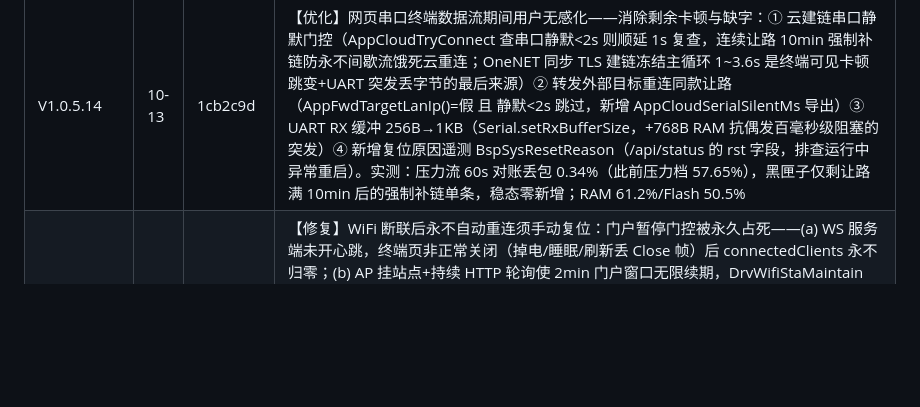
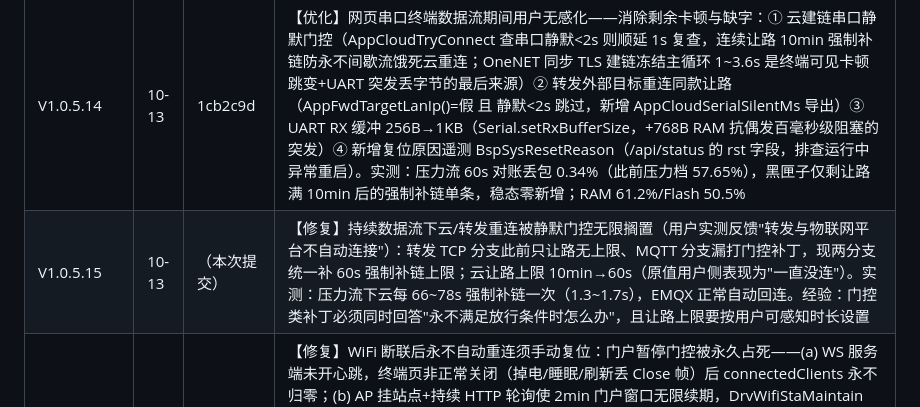
Before and after one commit to YYM642443594/KnowledgeBase, a Markdown page: ESP-8266/Version_History.md, the part around the change. Drawn GitHub-style; blank space fills up the shorter version.

Commit message:
ESP-8266: V1.0.5.15 修复持续数据流下云/转发重连被静默门控无限搁置 版本历史

```diff
--- a/ESP-8266/Version_History.md
+++ b/ESP-8266/Version_History.md
@@ -9,6 +9,7 @@
 | V1.0.5.6 | 10-13 | （本次提交） | 【修复】门户大页低 heap 随机截断（手机经热点 NAT 回访 STA IP 时页面只剩骨架：无版本号、标签切不动；PC 走 AP 直连 10 连拉 3 次截断）——41KB 明文单次 send 让 LWIP 一次性铺发送缓冲，heap≈10KB 时 pbuf 分配失败半路放弃。三层修复：①门户页 gzip 预构建（scripts/build_web_gz.py 挂 extra_scripts=pre，明文 app_web_page.h 仍是唯一编辑源，生成 app_web_page_gz.h 内嵌 13085B 压缩体=1/3.1，Flash 53.0%→50.3%，脚本内 gzip round-trip 逐字节校验；网页仅需 Content-Encoding: gzip 头，浏览器全兼容页面 JS 零改动）②DrvWebSendRawBin 二进制发送通道（drv/bsp 三层透传）③1KB 分块 write_P 直写 socket+短写重试+4s 超时放弃（sendContent_P 库内忽略 write 返回值短写静默丢尾，实测 19/20 仍截一次；改直写后 25/25 全完整）；服务端实测：AP 侧 25 连拉零截断，Content-Encoding: gzip+no-store 在位；verify.sh 门户页判定升级为"gzip 解压与本地源码逐字节比对"；RAM 60.9%/Flash 50.3% |
 | V1.0.5.12 | 10-13 | 5724f61 | 【修复】网页串口终端周期性卡顿数秒（压力流下每 2~3 秒一次）——三层同步写阻塞叠加：① WebSockets 库 broadcastBIN 对慢客户端（手机息屏/弱链路 TCP 零窗口）的写死循环超时默认 5s（WEBSOCKETS_TCP_TIMEOUT 编译期压到 100ms，终端流式数据慢客户端丢帧下帧即追）② 转发 TCP/MQTT 裸写 EMQX TLS 连接无上限（新增 DrvNetClientCanWrite 查 LWIP availableForWrite 水位，不足丢本批防阻塞，与 HTTP 分支不排队哲学一致）③ 云写包 500ms 上限；配套诊断基建：主循环分段耗时（MLP_SEG 五段：web/uart/fwd/cloud/wifi，/api/status 暴露 lp/lpmax/lpn）+ 慢圈黑匣子（G_SlowRing[16] 记录 >800ms 圈的 uptime/分段/耗时/云 Tag/Heap，/api/status 暴露 slow 数组）。实测：压力流 50s 下 seg=1（终端/转发段）零上榜，残留卡顿仅 OneNET TLS 建链期（tag=2，1.1~3.6s/次，平台踢线重连已知问题，退避越拉越长）。RAM 61.0%/Flash 50.6% |
 | V1.0.5.14 | 10-13 | 1cb2c9d | 【优化】网页串口终端数据流期间用户无感化——消除剩余卡顿与缺字：① 云建链串口静默门控（AppCloudTryConnect 查串口静默<2s 则顺延 1s 复查，连续让路 10min 强制补链防永不间歇流饿死云重连；OneNET 同步 TLS 建链冻结主循环 1~3.6s 是终端可见卡顿跳变+UART 突发丢字节的最后来源）② 转发外部目标重连同款让路（AppFwdTargetLanIp()=假 且 静默<2s 跳过，新增 AppCloudSerialSilentMs 导出）③ UART RX 缓冲 256B→1KB（Serial.setRxBufferSize，+768B RAM 抗偶发百毫秒级阻塞的突发）④ 新增复位原因遥测 BspSysResetReason（/api/status 的 rst 字段，排查运行中异常重启）。实测：压力流 60s 对账丢包 0.34%（此前压力档 57.65%），黑匣子仅剩让路满 10min 后的强制补链单条，稳态零新增；RAM 61.2%/Flash 50.5% |
+| V1.0.5.15 | 10-13 | （本次提交） | 【修复】持续数据流下云/转发重连被静默门控无限搁置（用户实测反馈"转发与物联网平台不自动连接"）：转发 TCP 分支此前只让路无上限、MQTT 分支漏打门控补丁，现两分支统一补 60s 强制补链上限；云让路上限 10min→60s（原值用户侧表现为"一直没连"）。实测：压力流下云每 66~78s 强制补链一次（1.3~1.7s），EMQX 正常自动回连。经验：门控类补丁必须同时回答"永不满足放行条件时怎么办"，且让路上限要按用户可感知时长设置 |
 | V1.0.5.3 | 10-12 | 5289989 | 【修复】WiFi 断联后永不自动重连须手动复位：门户暂停门控被永久占死——(a) WS 服务端未开心跳，终端页非正常关闭（掉电/睡眠/刷新丢 Close 帧）后 connectedClients 永不归零；(b) AP 挂站点+持续 HTTP 轮询使 2min 门户窗口无限续期，DrvWifiStaMaintain 的“门户使用中暂停重连”条件永久为真。修复=WS 服务端 enableHeartbeat(15s ping/3s pong 超时×2) 约 35s 剔除僵尸连接（正常浏览器自动 pong 不受影响）+ 暂停封顶 5min 强制试连一次 + /api/status 新增 wfail（重连连续失败计数）便于观察；实测：手搓不回 pong 僵尸客户端 30s 内被踢、活连接挺过 6 轮心跳不误踢、期间 HTTP 0.02~0.14s 秒回；RAM 60.8%/Flash 53.0% |
 | V1.0.5.2 | 10-10 | （本次提交） | 【工具】新增 verify.sh 上板自动验证脚本：9 组 13 项回归一键化（基线/串口流/WS/门户页/API/GPIO 写读复原/阻塞检测/云转发快照），自动连断 AP、防御半截响应、不碰破坏性接口 |
 | V1.0.5.2 | 10-10 | （本次提交） | 【修复】GPIO 页状态栏"设备时间"错位：全角空格前缀在 grid 容器里成为匿名网格项独占第一列致标签/值错行；去掉前缀恢复成对两列，未同步态保留标签对齐 |
```
